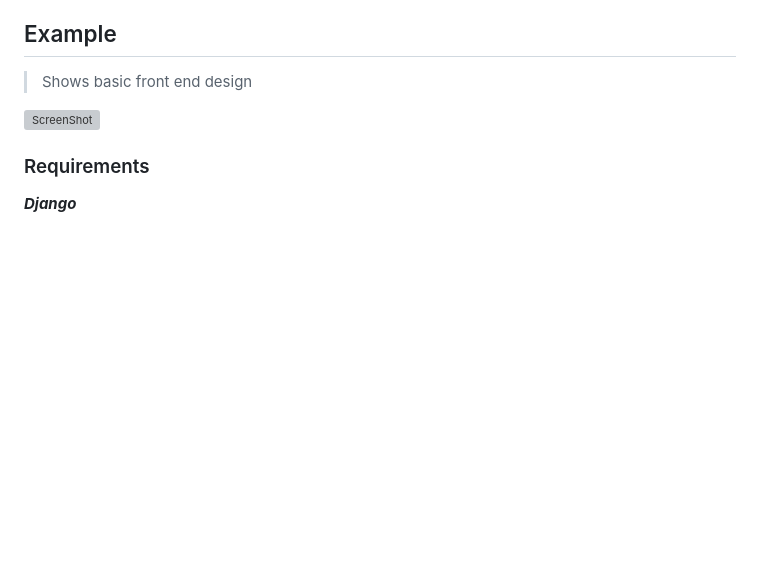
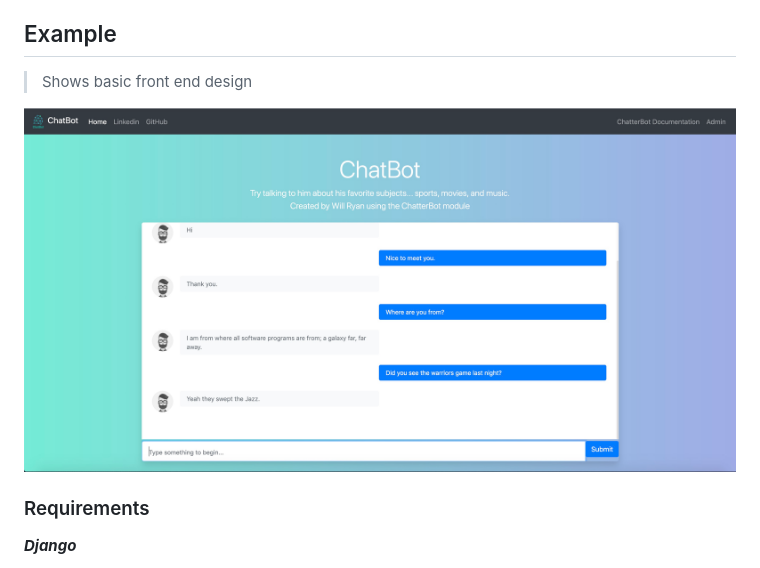
Before and after one commit to willryan1/ChatBot, a Markdown page: README.md, the part around the change. GitHub-like rendering; pictures changed too: screenshots/chat_bot_main.jpg (added); blank space fills up the shorter version; grey boxes are pictures that could not be loaded.

Commit message:
Add screenshot

```diff
--- a/README.md
+++ b/README.md
@@ -8,8 +8,7 @@ working on figuring out the linux server issues with uploading a Django app.
 ## Example
 > Shows basic front end design
 
-![ScreenShot](screenshots/chat_bot_main.jpg)
-
+![ScreenShot](screenshots/chat_bot_main.jpg?raw=true)
 
 ### Requirements
 
```
